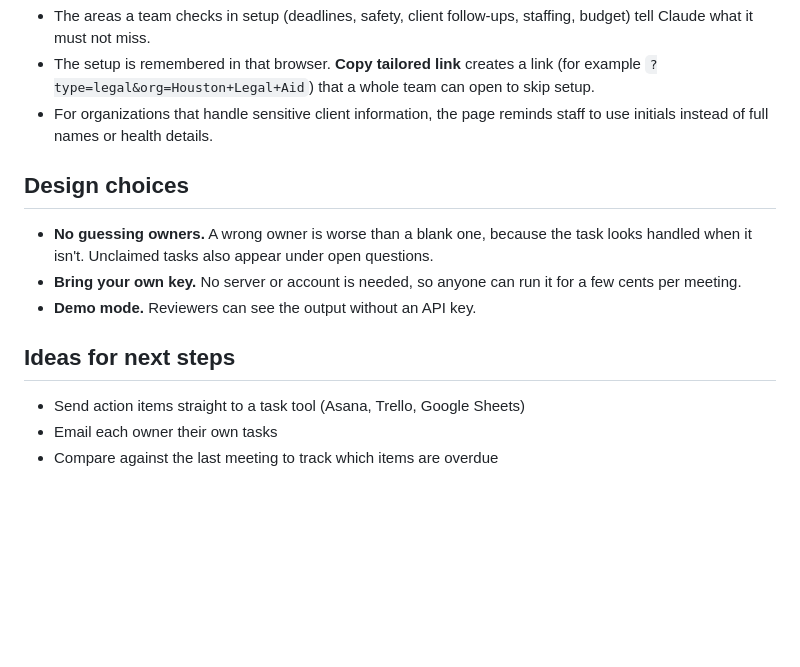
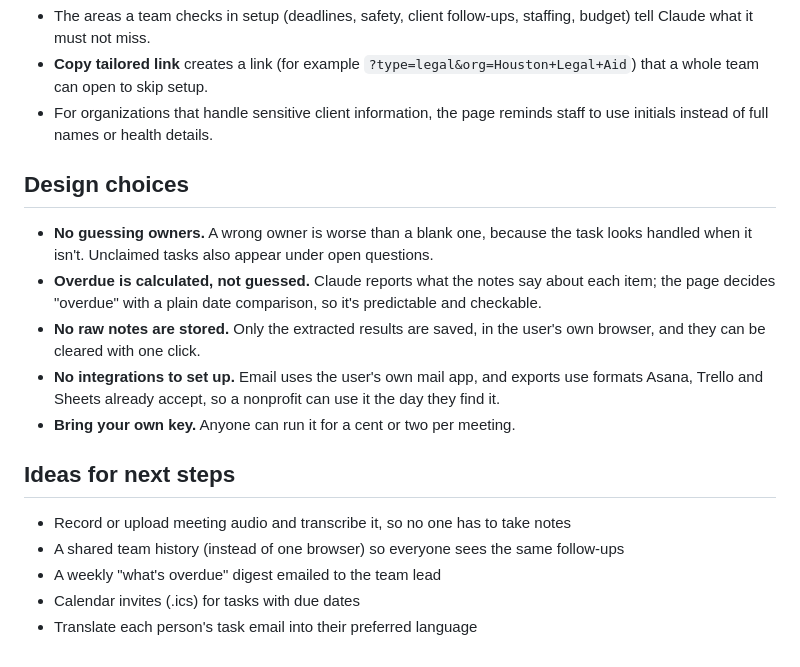
Before and after one commit to mykel23/meeting-action-items, a Markdown page: README.md, the part around one of its changes. Rendered like a GitHub page; blank space fills up the shorter version.

```diff
--- a/README.md
+++ b/README.md
@@ -40,15 +42,19 @@ Your key stays in the browser tab and is never saved. Notes are sent directly to
 - The areas a team checks in setup (deadlines, safety, client follow-ups, staffing, budget) tell Claude what it must not miss.
-- The setup is remembered in that browser. **Copy tailored link** creates a link (for example `?type=legal&org=Houston+Legal+Aid`) that a whole team can open to skip setup.
+- **Copy tailored link** creates a link (for example `?type=legal&org=Houston+Legal+Aid`) that a whole team can open to skip setup.
 - For organizations that handle sensitive client information, the page reminds staff to use initials instead of full names or health details.
 
 ## Design choices
 
 - **No guessing owners.** A wrong owner is worse than a blank one, because the task looks handled when it isn't. Unclaimed tasks also appear under open questions.
-- **Bring your own key.** No server or account is needed, so anyone can run it for a few cents per meeting.
-- **Demo mode.** Reviewers can see the output without an API key.
+- **Overdue is calculated, not guessed.** Claude reports what the notes say about each item; the page decides "overdue" with a plain date comparison, so it's predictable and checkable.
+- **No raw notes are stored.** Only the extracted results are saved, in the user's own browser, and they can be cleared with one click.
+- **No integrations to set up.** Email uses the user's own mail app, and exports use formats Asana, Trello and Sheets already accept, so a nonprofit can use it the day they find it.
+- **Bring your own key.** Anyone can run it for a cent or two per meeting.
 
 ## Ideas for next steps
 
-- Send action items straight to a task tool (Asana, Trello, Google Sheets)
-- Email each owner their own tasks
-- Compare against the last meeting to track which items are overdue
+- Record or upload meeting audio and transcribe it, so no one has to take notes
+- A shared team history (instead of one browser) so everyone sees the same follow-ups
+- A weekly "what's overdue" digest emailed to the team lead
+- Calendar invites (.ics) for tasks with due dates
+- Translate each person's task email into their preferred language
```
Also changed, not shown: other parts of README.md (+19 -17 lines), screenshot.png, 1 other file.
